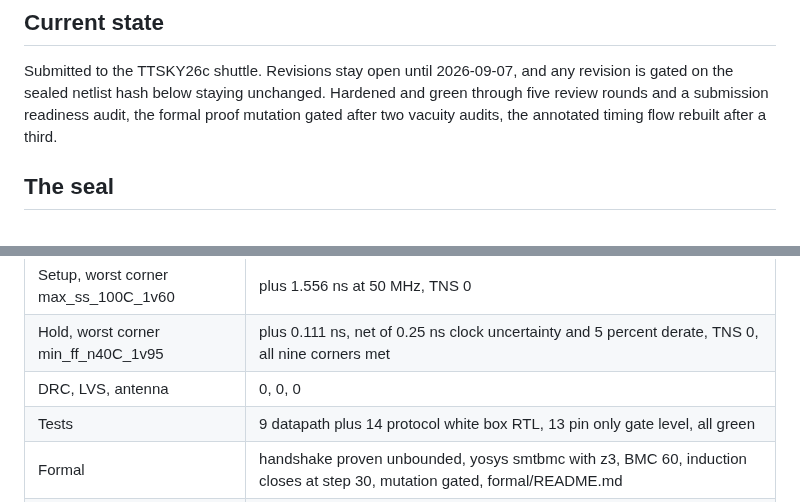
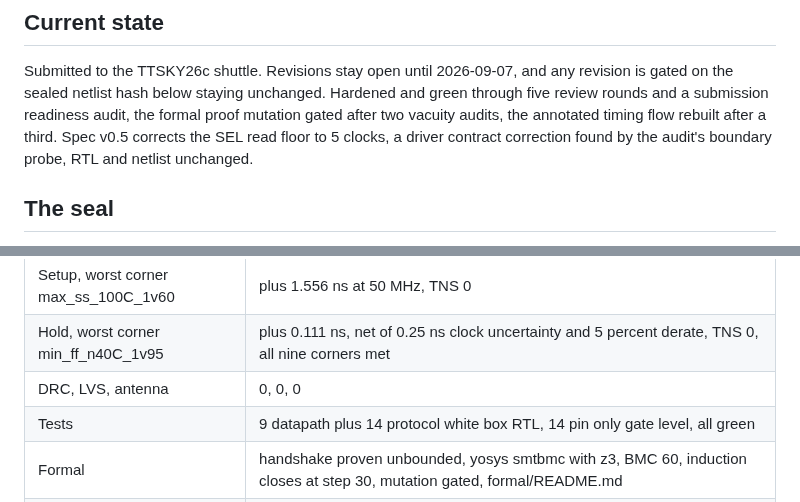
Before and after one commit to Arnav66692/mac8, a Markdown page: README.md, 2 parts joined by grey strips. Drawn GitHub-style.

Commit message:
docs: v0.5 revision package, the deliberate run

```diff
--- a/README.md
+++ b/README.md
@@ -20,7 +20,9 @@ Submitted to the TTSKY26c shuttle. Revisions stay open until 2026-09-07,
 and any revision is gated on the sealed netlist hash below staying
 unchanged. Hardened and green through five review rounds and a submission
 readiness audit, the formal proof mutation gated after two vacuity audits,
-the annotated timing flow rebuilt after a third.
+the annotated timing flow rebuilt after a third. Spec v0.5 corrects the
+SEL read floor to 5 clocks, a driver contract correction found by the
+audit's boundary probe, RTL and netlist unchanged.
 
 ## The seal
 
@@ -43,7 +45,7 @@ outside it, they are documentation, not new state.
 | Setup, worst corner max_ss_100C_1v60 | plus 1.556 ns at 50 MHz, TNS 0 |
 | Hold, worst corner min_ff_n40C_1v95 | plus 0.111 ns, net of 0.25 ns clock uncertainty and 5 percent derate, TNS 0, all nine corners met |
 | DRC, LVS, antenna | 0, 0, 0 |
-| Tests | 9 datapath plus 14 protocol white box RTL, 13 pin only gate level, all green |
+| Tests | 9 datapath plus 14 protocol white box RTL, 14 pin only gate level, all green |
 | Formal | handshake proven unbounded, yosys smtbmc with z3, BMC 60, induction closes at step 30, mutation gated, formal/README.md |
 | Metastability MTBF bound | any tau below 346 ps outlives the universe age at the 20 MHz worst legal transition rate, extracted ss tau 134 ps, margin 2.58x, docs/CDC_MTBF.md |
 
```
